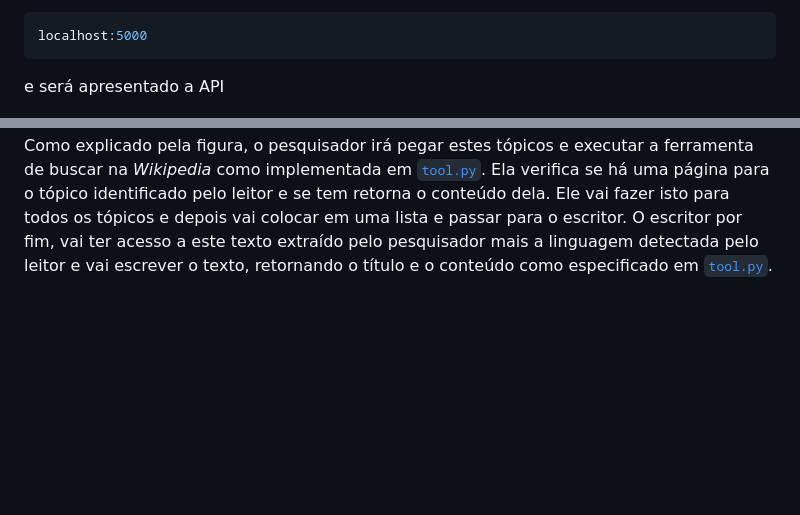
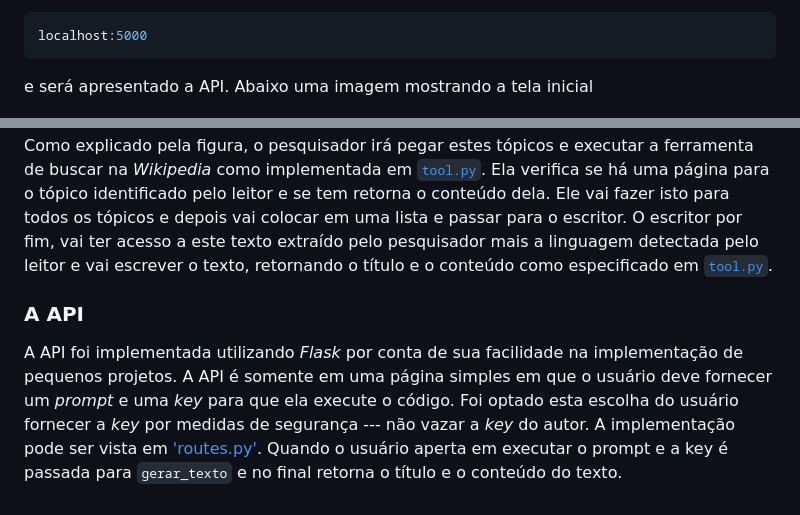
Before and after one commit to mickpires/gerador_de_texto_projeto_itec, a Markdown page: README.md, 2 parts joined by grey strips. GitHub-like rendering; blank space fills up the shorter version.

````diff
--- a/README.md
+++ b/README.md
@@ -35,7 +36,8 @@ Ele irá baixar as dependências contidas no arquivo `pyproject.toml` e executar
 localhost:5000
 ```
 
-e será apresentado a API
+e será apresentado a API.
+Abaixo uma imagem mostrando a tela inicial
 
 ![Descrição](imagens_readme/image.png)
 
@@ -66,3 +68,8 @@ A implementação dos agentes está em [`crew.py`](itec/crew.py). Lá tem soment
 
 A saida das _tasks_ do leitor e do escritor foram configuradas de uma forma que retornassem com os campos que estão definidos em [`pydantic.py`](itec/pydantic.py). Então, o leitor retorna uma lista com os tópicos detectados e _string_ indicando qual é o idioma que o escritor deve escrever o texto.
 Como explicado pela figura, o pesquisador irá pegar estes tópicos e executar a ferramenta de buscar na _Wikipedia_ como implementada em [`tool.py`](itec/tool.py). Ela verifica se há uma página para o tópico identificado pelo leitor e se tem retorna o conteúdo dela. Ele vai fazer isto para todos os tópicos e depois vai colocar em uma lista e passar para o escritor. O escritor por fim, vai ter acesso a este texto extraído pelo pesquisador mais a linguagem detectada pelo leitor e vai escrever o texto, retornando o título e o conteúdo como especificado em [`tool.py`](itec/tool.py).
+
+### A API
+
+A API foi implementada utilizando _Flask_ por conta de sua facilidade na implementação de pequenos projetos. A API é somente em uma página simples em que o usuário deve fornecer um _prompt_ e uma _key_ para que ela execute o código. Foi optado esta escolha do usuário fornecer a _key_ por medidas de segurança --- não vazar a _key_ do autor.
+A implementação pode ser vista em ['routes.py'](itec/'routes.py'). Quando o usuário aperta em executar o prompt e a key é passada para `gerar_texto` e no final retorna o título e o conteúdo do texto.
````
Also changed, not shown: other parts of README.md (+8 -7 lines).
